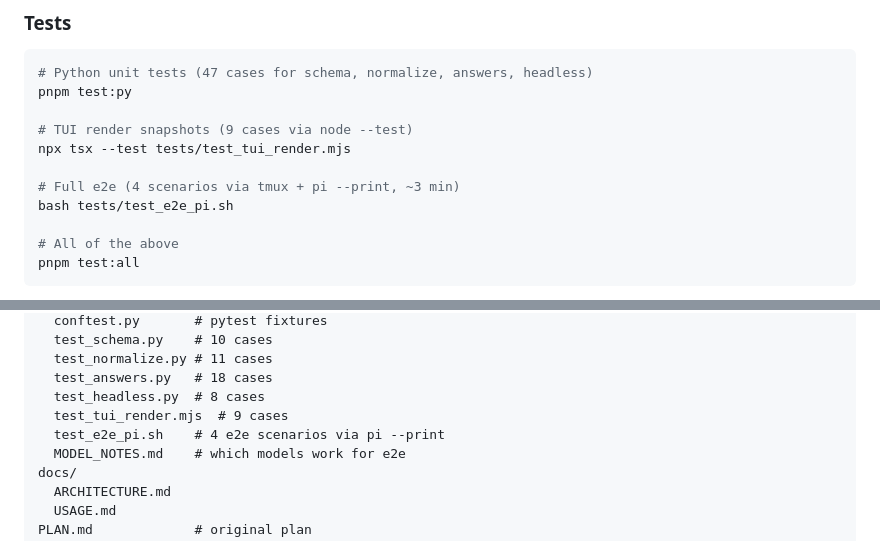
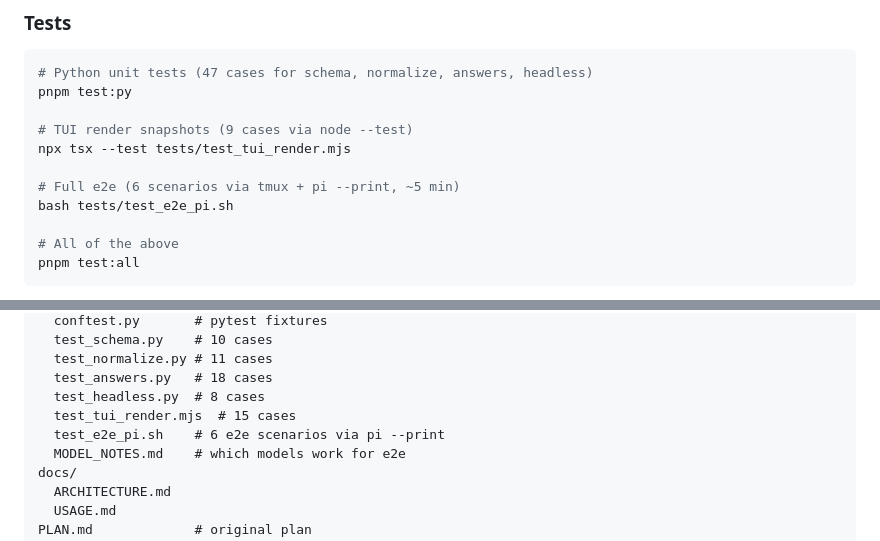
Before and after one commit to clankercode/pi-questionnaire, a Markdown page: README.md, 2 parts joined by grey strips. GitHub-like rendering.

```diff
--- a/README.md
+++ b/README.md
@@ -128,7 +128,7 @@ pnpm test:py
 # TUI render snapshots (9 cases via node --test)
 npx tsx --test tests/test_tui_render.mjs
 
-# Full e2e (4 scenarios via tmux + pi --print, ~3 min)
+# Full e2e (6 scenarios via tmux + pi --print, ~5 min)
 bash tests/test_e2e_pi.sh
 
 # All of the above
@@ -155,8 +155,8 @@ tests/
   test_normalize.py # 11 cases
   test_answers.py   # 18 cases
   test_headless.py  # 8 cases
-  test_tui_render.mjs  # 9 cases
-  test_e2e_pi.sh    # 4 e2e scenarios via pi --print
+  test_tui_render.mjs  # 15 cases
+  test_e2e_pi.sh    # 6 e2e scenarios via pi --print
   MODEL_NOTES.md    # which models work for e2e
 docs/
   ARCHITECTURE.md
```
